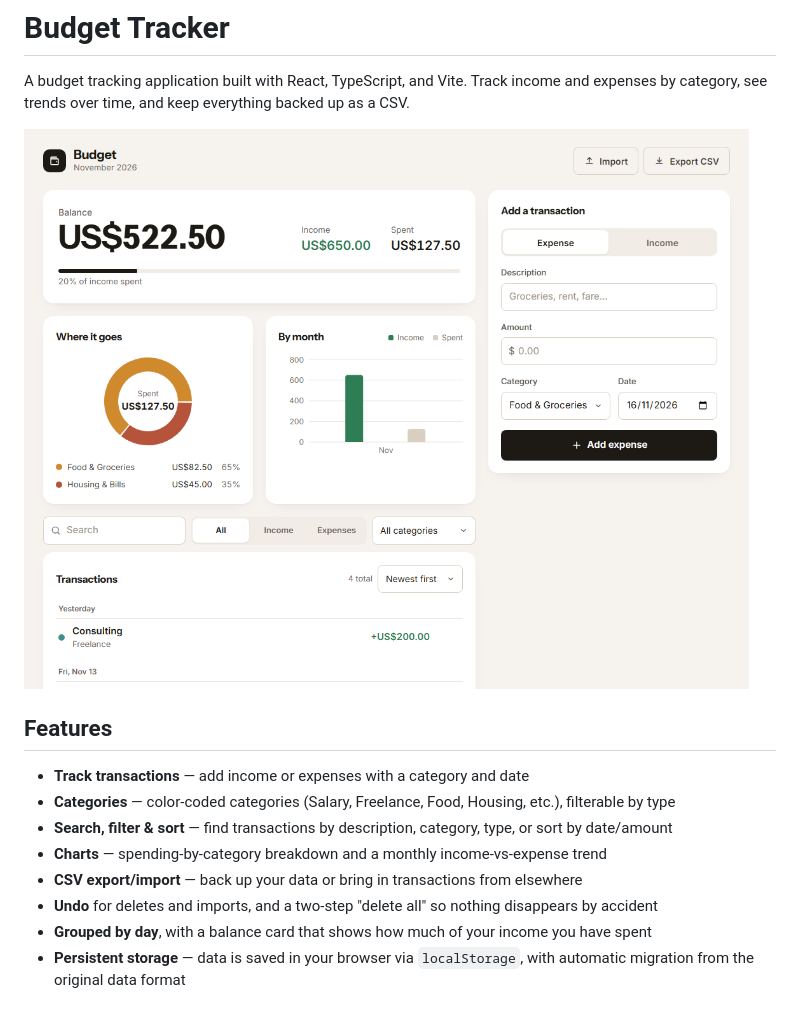
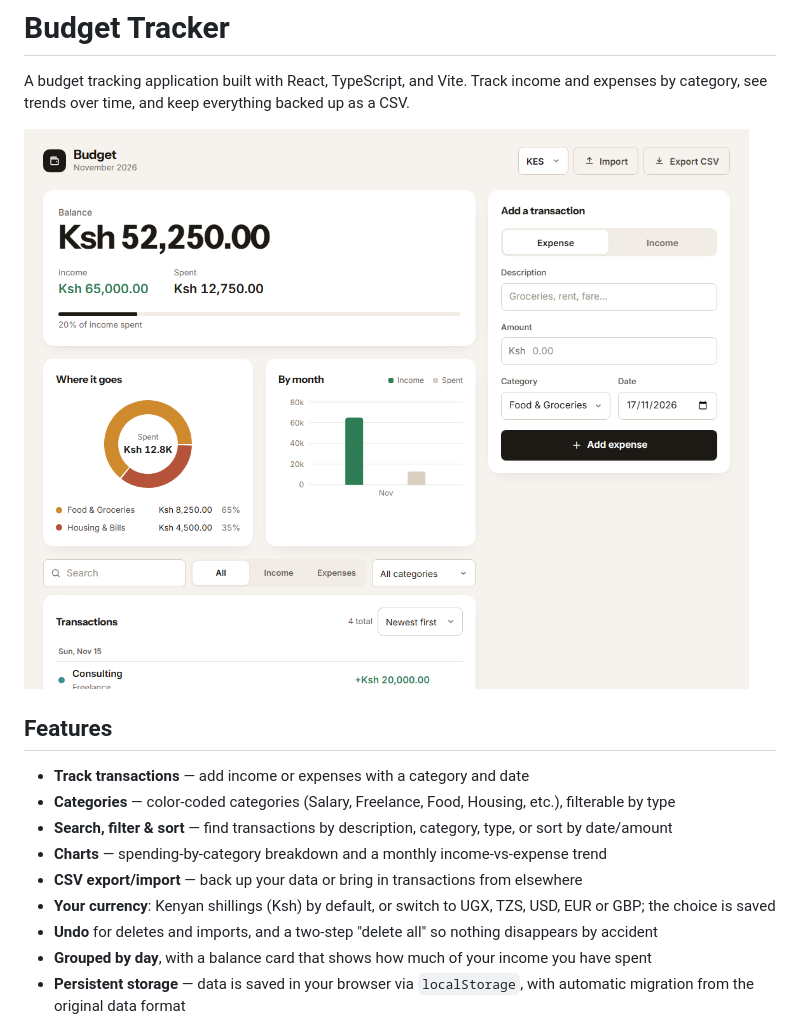
Before and after one commit to muthokaricky-alt/budget-tracker, a Markdown page: README.md, the part around the change. GitHub-like rendering; pictures changed too: screenshots/dashboard.png.

```diff
--- a/README.md
+++ b/README.md
@@ -11,6 +11,7 @@ A budget tracking application built with React, TypeScript, and Vite. Track inco
 - **Search, filter & sort** — find transactions by description, category, type, or sort by date/amount
 - **Charts** — spending-by-category breakdown and a monthly income-vs-expense trend
 - **CSV export/import** — back up your data or bring in transactions from elsewhere
+- **Your currency**: Kenyan shillings (Ksh) by default, or switch to UGX, TZS, USD, EUR or GBP; the choice is saved
 - **Undo** for deletes and imports, and a two-step "delete all" so nothing disappears by accident
 - **Grouped by day**, with a balance card that shows how much of your income you have spent
 - **Persistent storage** — data is saved in your browser via `localStorage`, with automatic migration from the original data format
```
Also changed, not shown: 7 other files.
